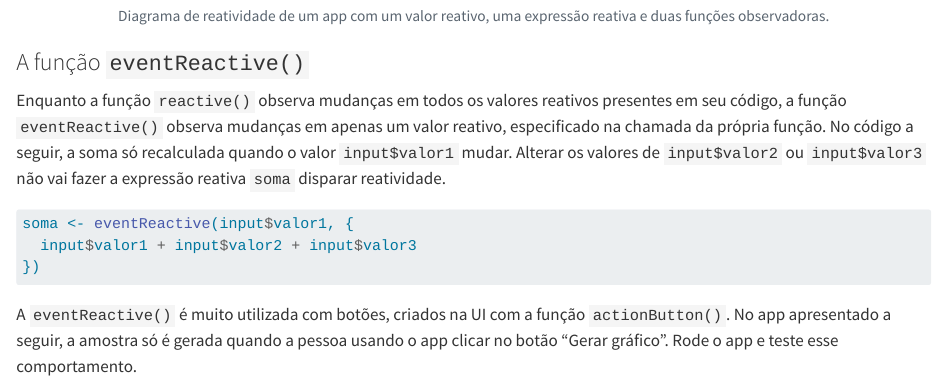
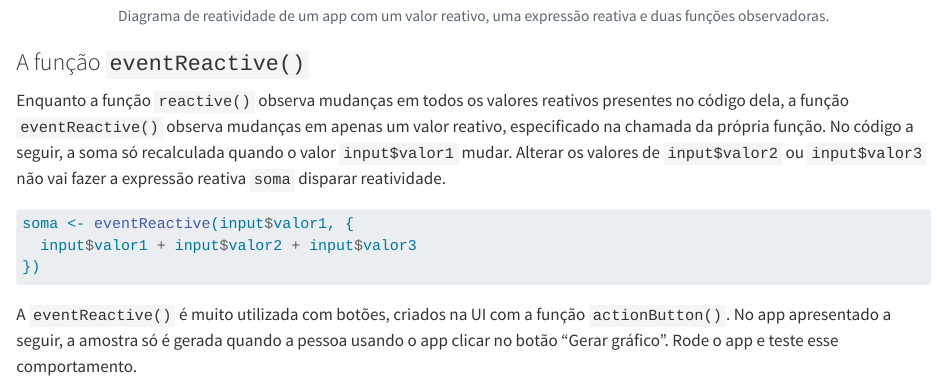
Before and after one commit to curso-r/programando-em-shiny, a Quarto document (reatividade-conceitos.qmd): the page in a window 1100 px wide, from 7510 px down. Rendered offline with R 4.5, knitr and Pandoc in place of Quarto, with nearby package versions.

Commit message:
arrumando texto

````diff
--- a/reatividade-conceitos.qmd
+++ b/reatividade-conceitos.qmd
@@ -269,7 +269,7 @@ knitr::include_graphics("img/diagrama_reatividade_2.svg")
 
 ### A função `eventReactive()`
 
-Enquanto a função `reactive()` observa mudanças em todos os valores reativos presentes em seu código, a função `eventReactive()` observa mudanças em apenas um valor reativo, especificado na chamada da própria função. No código a seguir, a soma só recalculada quando o valor `input$valor1` mudar. Alterar os valores de `input$valor2` ou `input$valor3` não vai fazer a expressão reativa `soma` disparar reatividade.
+Enquanto a função `reactive()` observa mudanças em todos os valores reativos presentes no código dela, a função `eventReactive()` observa mudanças em apenas um valor reativo, especificado na chamada da própria função. No código a seguir, a soma só recalculada quando o valor `input$valor1` mudar. Alterar os valores de `input$valor2` ou `input$valor3` não vai fazer a expressão reativa `soma` disparar reatividade.
 
 ```{r, eval = FALSE}
 soma <- eventReactive(input$valor1, {
````
